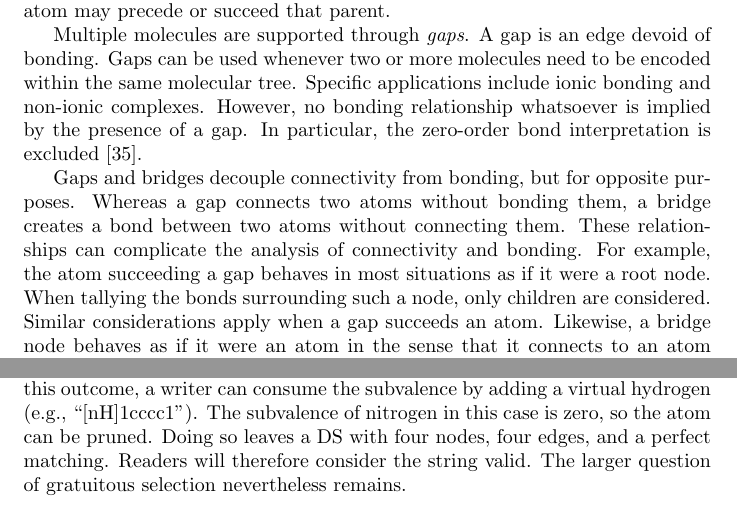
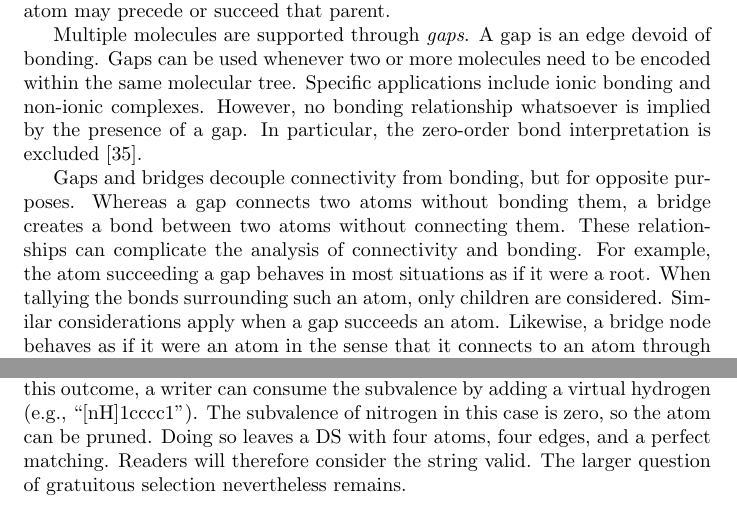
Before and after one commit to metamolecular/balsadoc, a LaTeX document (manuscript.tex): two parts of pages 7 and 33 of 47, joined at a grey line, cut so that both start at the same text. Compiled offline with pdfLaTeX.

Commit message:
Unifies use of the terms node and edge. Closes #36

```diff
--- a/manuscript.tex
+++ b/manuscript.tex
@@ -119,7 +119,7 @@ Multiple molecules are supported through \textit{gaps}. A gap is an edge devoid
     \label{fig:nodes-and-edge-associations}
 \end{figure}
 
-Gaps and bridges decouple connectivity from bonding, but for opposite purposes. Whereas a gap connects two atoms without bonding them, a bridge creates a bond between two atoms without connecting them. These relationships can complicate the analysis of connectivity and bonding. For example, the atom succeeding a gap behaves in most situations as if it were a root node. When tallying the bonds surrounding such a node, only children are considered. Similar considerations apply when a gap succeeds an atom. Likewise, a bridge node behaves as if it were an atom in the sense that it connects to an atom through a bond. Nevertheless, a bridge node merely stands in for another atom found elsewhere in the tree. Bonding and connectivity analyses within molecular trees must therefore account for the possibility of connection-free bonds and bond-free connections.
+Gaps and bridges decouple connectivity from bonding, but for opposite purposes. Whereas a gap connects two atoms without bonding them, a bridge creates a bond between two atoms without connecting them. These relationships can complicate the analysis of connectivity and bonding. For example, the atom succeeding a gap behaves in most situations as if it were a root. When tallying the bonds surrounding such an atom, only children are considered. Similar considerations apply when a gap succeeds an atom. Likewise, a bridge node behaves as if it were an atom in the sense that it connects to an atom through a bond. Nevertheless, a bridge node merely stands in for another atom found elsewhere in the tree. Bonding and connectivity analyses within molecular trees must therefore account for the possibility of connection-free bonds and bond-free connections.
 
 \subsection*{Atoms and Bonds}
 \label{atoms-and-bonds}
@@ -822,7 +822,7 @@ The presence of branches within an input data structure is encoded via the \ttt{
 
 Writers should consider the non-negligible costs of atom selection. Algorithms for selection are likely to involve the perceptions of cycles, and could exhibit superlinear time complexity. Often, a reader must perform a global deselection to arrive at a localized valence bond representation, which at the very least requires pruning and a maximal matching procedure. In other words, atom selection imposes two sets of costs: one on the writer and the other on every subsequent reader forever into the future.
 
-Writers must ensure that all selected atoms can be deselected. Consider pyrrole, erroneously encoded with a selected nitrogen atom (e.g., \enquote{n1cccc1}). The nitrogen atom can not be pruned because of its non-zero subvalence (3 - 2). The DS therefore contains all five atoms and all five bonds. A perfect matching does not exist. A reader receiving such a string must report an error. To avoid this outcome, a writer can consume the subvalence by adding a virtual hydrogen (e.g., \enquote{[nH]1cccc1}). The subvalence of nitrogen in this case is zero, so the atom can be pruned. Doing so leaves a DS with four nodes, four edges, and a perfect matching. Readers will therefore consider the string valid. The larger question of gratuitous selection nevertheless remains.
+Writers must ensure that all selected atoms can be deselected. Consider pyrrole, erroneously encoded with a selected nitrogen atom (e.g., \enquote{n1cccc1}). The nitrogen atom can not be pruned because of its non-zero subvalence (3 - 2). The DS therefore contains all five atoms and all five bonds. A perfect matching does not exist. A reader receiving such a string must report an error. To avoid this outcome, a writer can consume the subvalence by adding a virtual hydrogen (e.g., \enquote{[nH]1cccc1}). The subvalence of nitrogen in this case is zero, so the atom can be pruned. Doing so leaves a DS with four atoms, four edges, and a perfect matching. Readers will therefore consider the string valid. The larger question of gratuitous selection nevertheless remains.
 
 \subsection*{Working with Molecular Graphs}
 \label{working-with-molecular-graphs}
```
Also changed, not shown: manuscript.tex (6 more changed lines).
